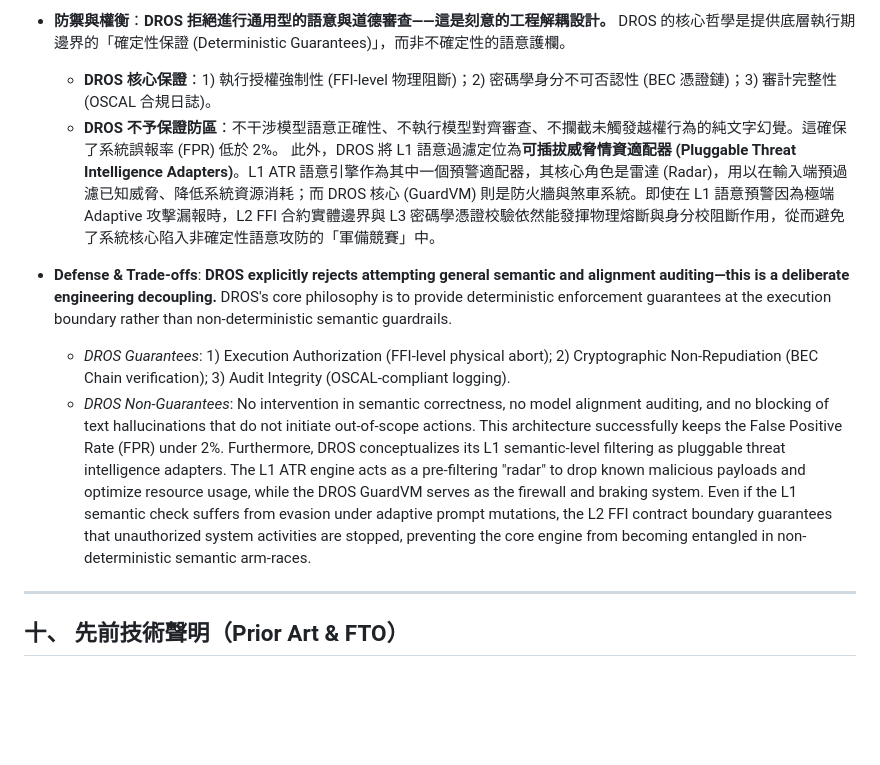
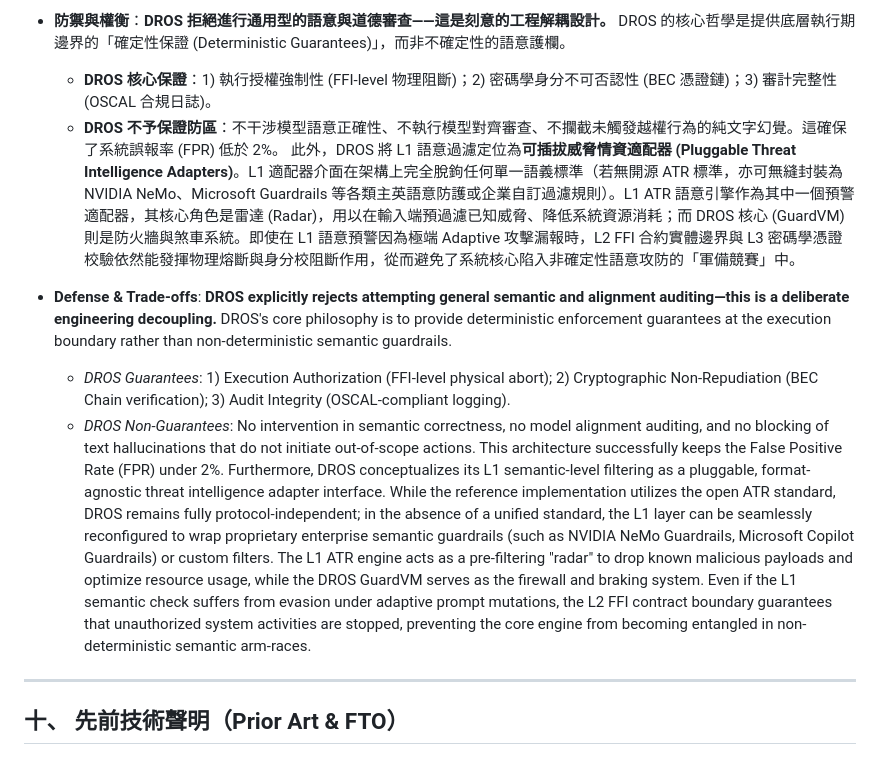
Before and after one commit to Top-Celestial-Company-Ltd/VajraClaw, a Markdown page: DROS_Runtime_Attribution_Framework_Bilingual.md, the part around the change. Drawn GitHub-style; blank space fills up the shorter version.

Commit message:
docs: add pluggable semantic protocol independence note to all whitepapers

```diff
--- a/DROS_Runtime_Attribution_Framework_Bilingual.md
+++ b/DROS_Runtime_Attribution_Framework_Bilingual.md
@@ -414,11 +414,11 @@ rules:
 *   **防禦與權衡**：**DROS 拒絕進行通用型的語意與道德審查——這是刻意的工程解耦設計。** DROS 的核心哲學是提供底層執行期邊界的「確定性保證 (Deterministic Guarantees)」，而非不確定性的語意護欄。
     *   **DROS 核心保證**：1) 執行授權強制性 (FFI-level 物理阻斷)；2) 密碼學身分不可否認性 (BEC 憑證鏈)；3) 審計完整性 (OSCAL 合規日誌)。
     *   **DROS 不予保證防區**：不干涉模型語意正確性、不執行模型對齊審查、不攔截未觸發越權行為的純文字幻覺。這確保了系統誤報率 (FPR) 低於 2%。
-    此外，DROS 將 L1 語意過濾定位為**可插拔威脅情資適配器 (Pluggable Threat Intelligence Adapters)**。L1 ATR 語意引擎作為其中一個預警適配器，其核心角色是雷達 (Radar)，用以在輸入端預過濾已知威脅、降低系統資源消耗；而 DROS 核心 (GuardVM) 則是防火牆與煞車系統。即使在 L1 語意預警因為極端 Adaptive 攻擊漏報時，L2 FFI 合約實體邊界與 L3 密碼學憑證校驗依然能發揮物理熔斷與身分校阻斷作用，從而避免了系統核心陷入非確定性語意攻防的「軍備競賽」中。
+    此外，DROS 將 L1 語意過濾定位為**可插拔威脅情資適配器 (Pluggable Threat Intelligence Adapters)**。L1 適配器介面在架構上完全脫鉤任何單一語義標準（若無開源 ATR 標準，亦可無縫封裝為 NVIDIA NeMo、Microsoft Guardrails 等各類主英語意防護或企業自訂過濾規則）。L1 ATR 語意引擎作為其中一個預警適配器，其核心角色是雷達 (Radar)，用以在輸入端預過濾已知威脅、降低系統資源消耗；而 DROS 核心 (GuardVM) 則是防火牆與煞車系統。即使在 L1 語意預警因為極端 Adaptive 攻擊漏報時，L2 FFI 合約實體邊界與 L3 密碼學憑證校驗依然能發揮物理熔斷與身分校阻斷作用，從而避免了系統核心陷入非確定性語意攻防的「軍備競賽」中。
 *   **Defense & Trade-offs**: **DROS explicitly rejects attempting general semantic and alignment auditing—this is a deliberate engineering decoupling.** DROS's core philosophy is to provide deterministic enforcement guarantees at the execution boundary rather than non-deterministic semantic guardrails.
     *   *DROS Guarantees*: 1) Execution Authorization (FFI-level physical abort); 2) Cryptographic Non-Repudiation (BEC Chain verification); 3) Audit Integrity (OSCAL-compliant logging).
     *   *DROS Non-Guarantees*: No intervention in semantic correctness, no model alignment auditing, and no blocking of text hallucinations that do not initiate out-of-scope actions. This architecture successfully keeps the False Positive Rate (FPR) under 2%.
-    Furthermore, DROS conceptualizes its L1 semantic-level filtering as pluggable threat intelligence adapters. The L1 ATR engine acts as a pre-filtering "radar" to drop known malicious payloads and optimize resource usage, while the DROS GuardVM serves as the firewall and braking system. Even if the L1 semantic check suffers from evasion under adaptive prompt mutations, the L2 FFI contract boundary guarantees that unauthorized system activities are stopped, preventing the core engine from becoming entangled in non-deterministic semantic arm-races.
+    Furthermore, DROS conceptualizes its L1 semantic-level filtering as a pluggable, format-agnostic threat intelligence adapter interface. While the reference implementation utilizes the open ATR standard, DROS remains fully protocol-independent; in the absence of a unified standard, the L1 layer can be seamlessly reconfigured to wrap proprietary enterprise semantic guardrails (such as NVIDIA NeMo Guardrails, Microsoft Copilot Guardrails) or custom filters. The L1 ATR engine acts as a pre-filtering "radar" to drop known malicious payloads and optimize resource usage, while the DROS GuardVM serves as the firewall and braking system. Even if the L1 semantic check suffers from evasion under adaptive prompt mutations, the L2 FFI contract boundary guarantees that unauthorized system activities are stopped, preventing the core engine from becoming entangled in non-deterministic semantic arm-races.
 
 ---
 
```
Also changed, not shown: DROS_Runtime_Attribution_Framework_EN.md (+1 -1 lines), DROS_Runtime_Attribution_Framework_ZH.md (+1 -1 lines).
